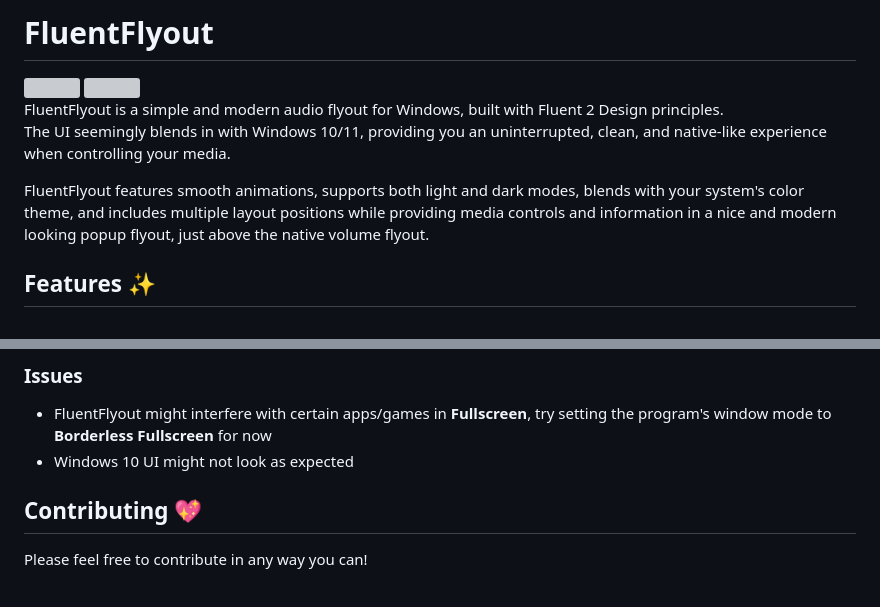
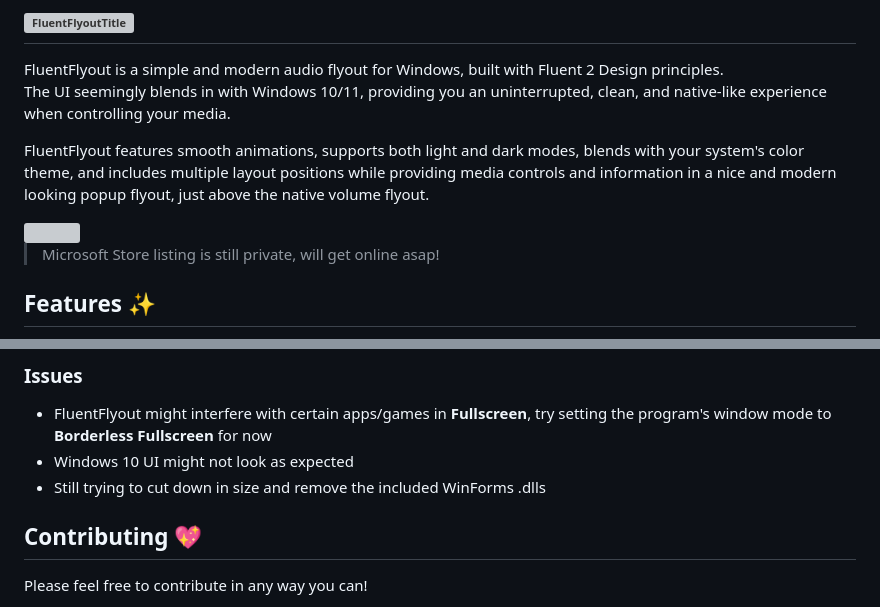
Before and after one commit to unchihugo/FluentFlyout, a Markdown page: README.md, 2 parts joined by grey strips. GitHub-like rendering; grey boxes are pictures that could not be loaded.

```diff
--- a/README.md
+++ b/README.md
@@ -1,15 +1,15 @@
-# FluentFlyout
-<img src="https://github.com/user-attachments/assets/13615f64-c374-4ca3-a274-8842bedf183e" width="58">
+![FluentFlyoutTitle](https://github.com/user-attachments/assets/56e921ff-e463-4ab3-b687-92f248dc727e)
+---
+FluentFlyout is a simple and modern audio flyout for Windows, built with Fluent 2 Design principles.
+The UI seemingly blends in with Windows 10/11, providing you an uninterrupted, clean, and native-like experience when controlling your media.
+
+FluentFlyout features smooth animations, supports both light and dark modes, blends with your system's color theme, and includes multiple layout positions while providing media controls and information in a nice and modern looking popup flyout, just above the native volume flyout.
 
 <a href="https://apps.microsoft.com/detail/9N45NSM4TNBP?mode=direct">
 	<img src="https://get.microsoft.com/images/en-us%20dark.svg" width="200"/>
 </a>
 
-
-FluentFlyout is a simple and modern audio flyout for Windows, built with Fluent 2 Design principles.
-The UI seemingly blends in with Windows 10/11, providing you an uninterrupted, clean, and native-like experience when controlling your media.
-
-FluentFlyout features smooth animations, supports both light and dark modes, blends with your system's color theme, and includes multiple layout positions while providing media controls and information in a nice and modern looking popup flyout, just above the native volume flyout.
+> Microsoft Store listing is still private, will get online asap!
 
 ## Features ✨
 - Native Windows-like design
@@ -60,6 +60,7 @@ FluentFlyout features smooth animations, supports both light and dark modes, ble
 ### Issues
 - FluentFlyout might interfere with certain apps/games in **Fullscreen**, try setting the program's window mode to **Borderless Fullscreen** for now
 - Windows 10 UI might not look as expected
+- Still trying to cut down in size and remove the included WinForms .dlls
 
 ## Contributing 💖
 Please feel free to contribute in any way you can!
```
Also changed, not shown: other parts of README.md (+1 -1 lines).
